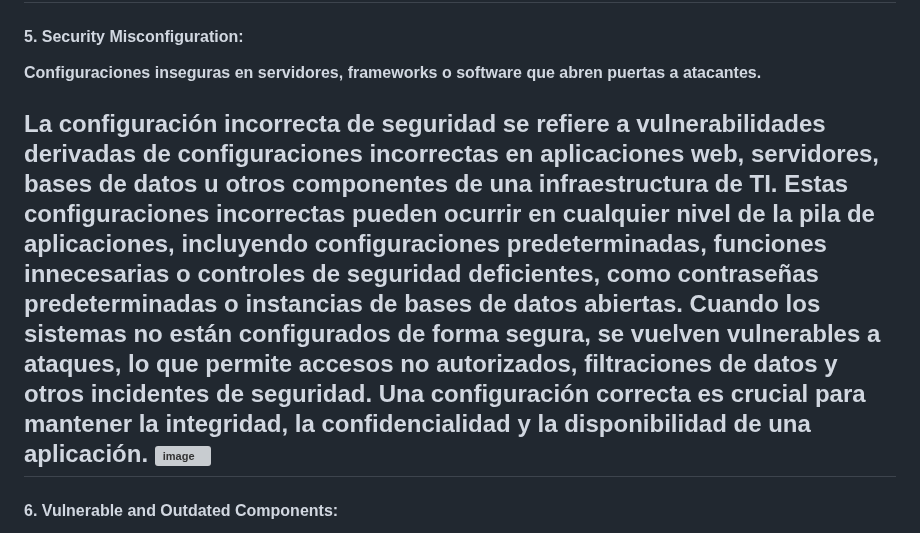
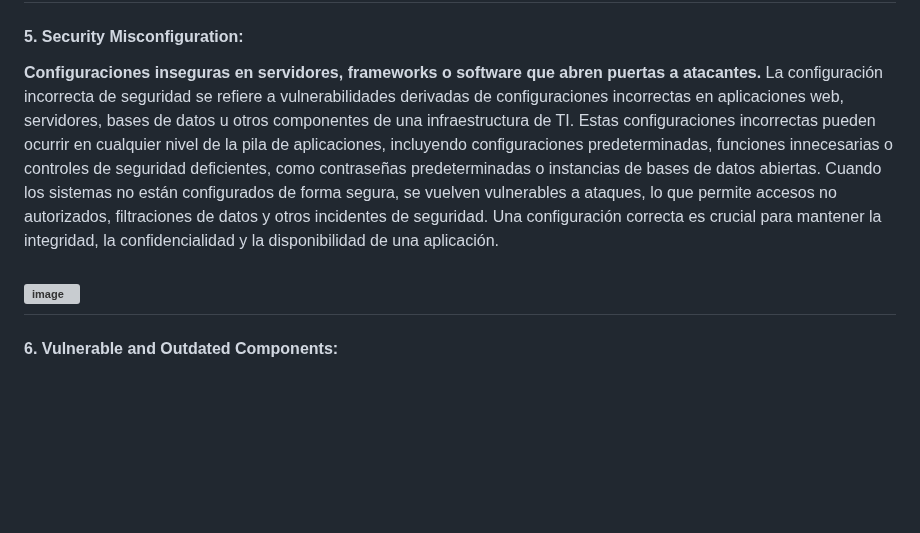
Before and after one commit to jaiderospina/DevSecOps2025, a Markdown page: OWASP/GRUPO3/README.md, the part around the change. GitHub-like rendering; blank space fills up the shorter version; grey boxes are pictures that could not be loaded.

```diff
--- a/OWASP/GRUPO3/README.md
+++ b/OWASP/GRUPO3/README.md
@@ -89,8 +89,8 @@ Diseños de sistemas que no consideran la seguridad desde el inicio del desarrol
 ---
 #### 5. **Security Misconfiguration:**
 **Configuraciones inseguras en servidores, frameworks o software que abren puertas a atacantes.**
+La configuración incorrecta de seguridad se refiere a vulnerabilidades derivadas de configuraciones incorrectas en aplicaciones web, servidores, bases de datos u otros componentes de una infraestructura de TI. Estas configuraciones incorrectas pueden ocurrir en cualquier nivel de la pila de aplicaciones, incluyendo configuraciones predeterminadas, funciones innecesarias o controles de seguridad deficientes, como contraseñas predeterminadas o instancias de bases de datos abiertas. Cuando los sistemas no están configurados de forma segura, se vuelven vulnerables a ataques, lo que permite accesos no autorizados, filtraciones de datos y otros incidentes de seguridad. Una configuración correcta es crucial para mantener la integridad, la confidencialidad y la disponibilidad de una aplicación.
 
-La configuración incorrecta de seguridad se refiere a vulnerabilidades derivadas de configuraciones incorrectas en aplicaciones web, servidores, bases de datos u otros componentes de una infraestructura de TI. Estas configuraciones incorrectas pueden ocurrir en cualquier nivel de la pila de aplicaciones, incluyendo configuraciones predeterminadas, funciones innecesarias o controles de seguridad deficientes, como contraseñas predeterminadas o instancias de bases de datos abiertas. Cuando los sistemas no están configurados de forma segura, se vuelven vulnerables a ataques, lo que permite accesos no autorizados, filtraciones de datos y otros incidentes de seguridad. Una configuración correcta es crucial para mantener la integridad, la confidencialidad y la disponibilidad de una aplicación.
 ![image](https://github.com/user-attachments/assets/0ad91434-0578-4fed-a371-ac745c5d5f68)
 ---
 #### 6. **Vulnerable and Outdated Components:**
```
